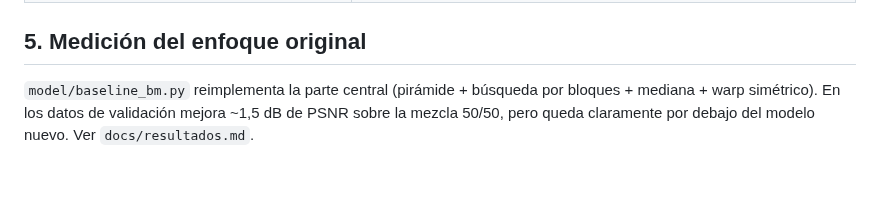
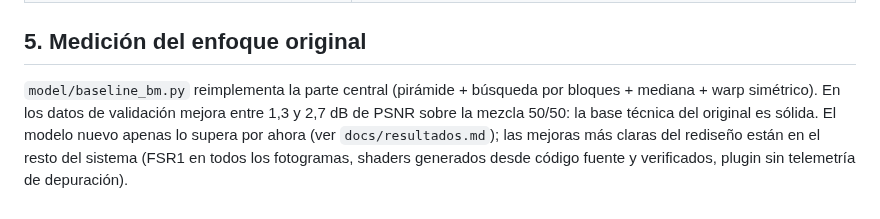
Before and after one commit to santialba13/PSCremote, a Markdown page: docs/ANALISIS_VCFG_v2.14.md, the part around the change. Drawn GitHub-style; blank space fills up the shorter version.

```diff
--- a/docs/ANALISIS_VCFG_v2.14.md
+++ b/docs/ANALISIS_VCFG_v2.14.md
@@ -106,6 +106,9 @@ se identifican unos 30 bloques de código.
 ## 5. Medición del enfoque original
 
 `model/baseline_bm.py` reimplementa la parte central (pirámide + búsqueda por
-bloques + mediana + warp simétrico). En los datos de validación mejora ~1,5 dB
-de PSNR sobre la mezcla 50/50, pero queda claramente por debajo del modelo
-nuevo. Ver `docs/resultados.md`.
+bloques + mediana + warp simétrico). En los datos de validación mejora entre
+1,3 y 2,7 dB de PSNR sobre la mezcla 50/50: la base técnica del original es
+sólida. El modelo nuevo apenas lo supera por ahora (ver `docs/resultados.md`);
+las mejoras más claras del rediseño están en el resto del sistema (FSR1 en
+todos los fotogramas, shaders generados desde código fuente y verificados,
+plugin sin telemetría de depuración).
```
Also changed, not shown: README.md (+10 -6 lines), docs/resultados.md (added, +84 -0 lines), docs/resultados_tabla.md (deleted, +0 -14 lines), docs/img/comparacion_sintetico.png (added).
